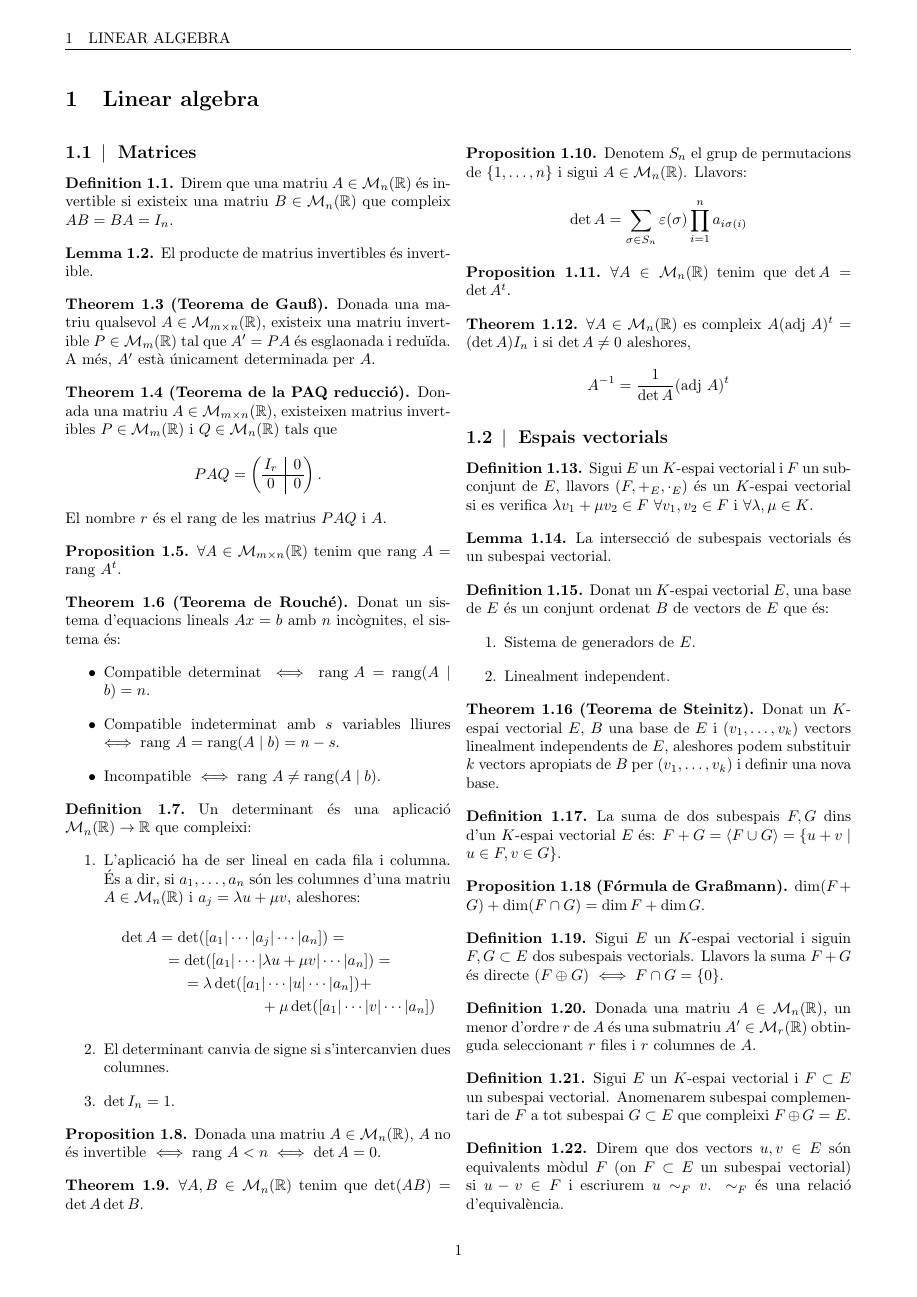
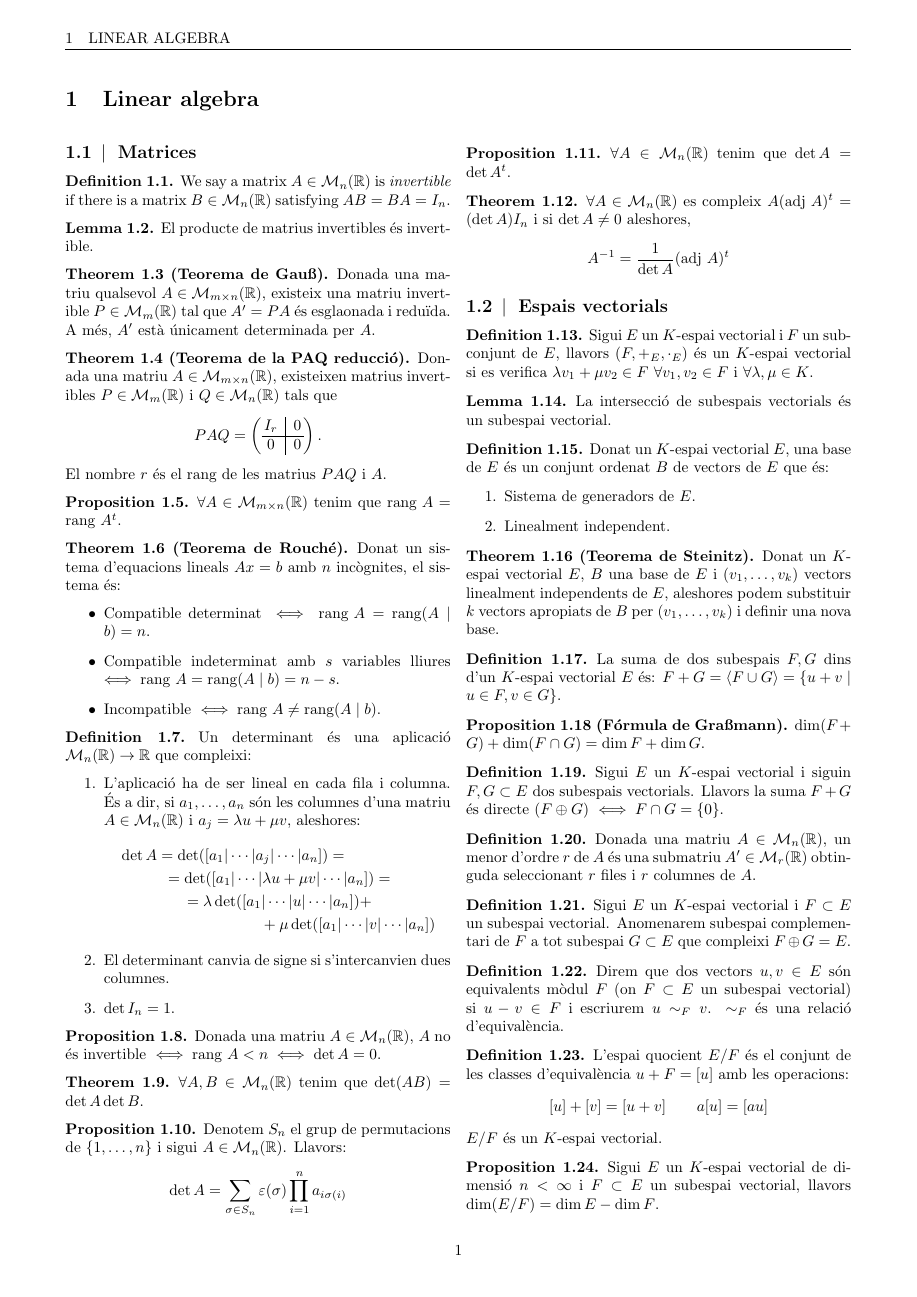
Before and after one commit to victorballester7/complete-summaries, a LaTeX figure (Mathematics/1st/Linear_algebra/Linear_algebra.tex): page 1 of 5. Compiled offline with pdfLaTeX.

Commit message:
invertible matrix

```diff
--- a/Mathematics/1st/Linear_algebra/Linear_algebra.tex
+++ b/Mathematics/1st/Linear_algebra/Linear_algebra.tex
@@ -6,7 +6,7 @@
 \begin{multicols}{2}[\section{Linear algebra}]
 \subsection{Matrices}
 \begin{definition}
-Direm que una matriu $A\in\mathcal{M}_n(\mathbb{R})$ és invertible si existeix una matriu $B\in\mathcal{M}_n(\mathbb{R})$ que compleix $AB=BA=I_n$.
+We say a matrix $A\in\mathcal{M}_n(\mathbb{R})$ is \textit{invertible} if there is a matrix $B\in\mathcal{M}_n(\mathbb{R})$ satisfying $AB=BA=I_n$.
 \end{definition}
 \begin{lemma}
 El producte de matrius invertibles és invertible.
```
